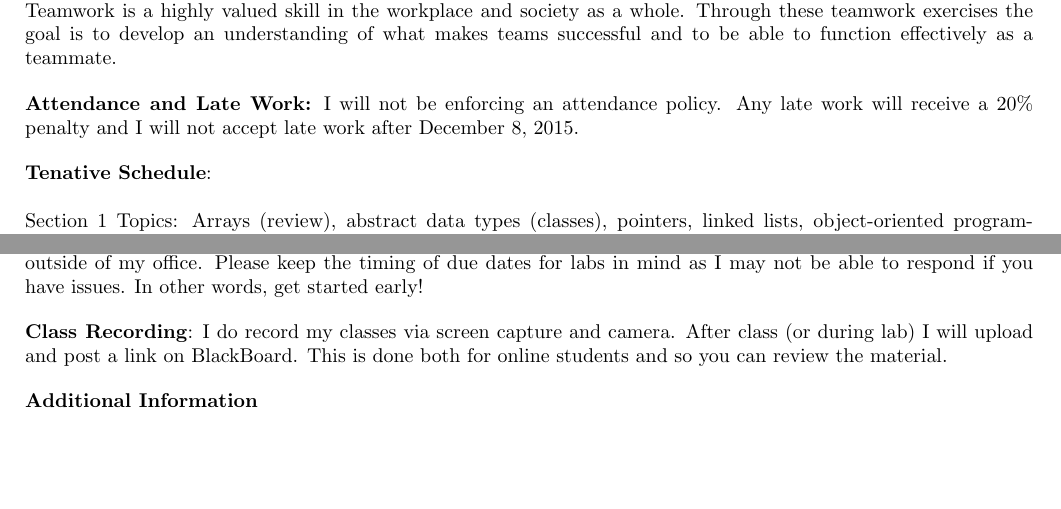
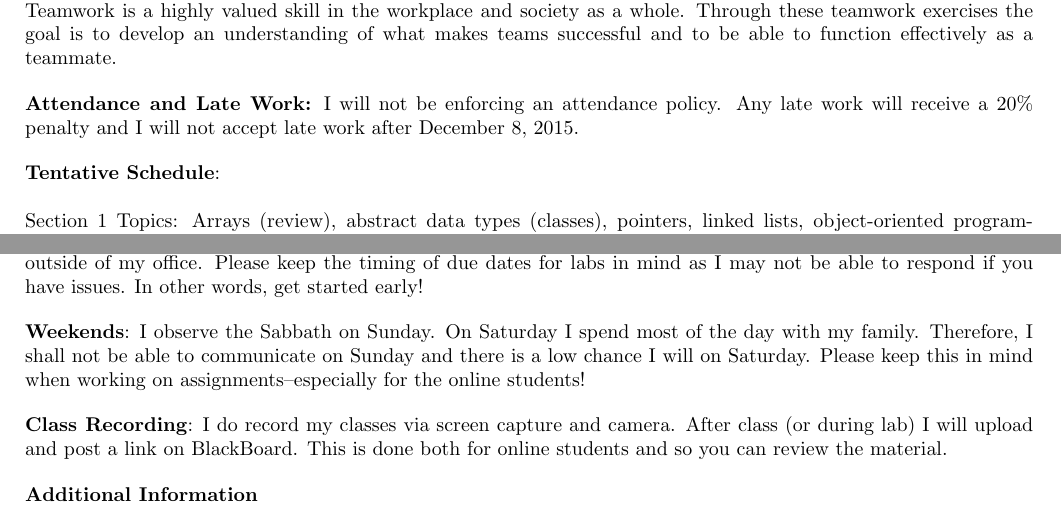
Before and after one commit to hmattfields/csci-315-fall-2016, a LaTeX document (course-materials/syllabus/syllabus.tex): two parts of pages 1 and 3 of 3, joined at a grey line, cut so that both start at the same text, the shorter picture padded with empty space. Compiled offline with pdfLaTeX.

Commit message:
syllabus updates

```diff
--- a/course-materials/syllabus/syllabus.tex
+++ b/course-materials/syllabus/syllabus.tex
@@ -63,7 +63,7 @@ ABET Student Outcomes: The following student outcomes shall be supported by this
 \noindent\textbf{Attendance and Late Work:} I will not be enforcing an attendance policy.  Any late work will receive a 20\% penalty and I will not accept late work after December 8, 2015.
 
 \vskip.15in
-\noindent\textbf{Tenative Schedule}: \\ \\
+\noindent\textbf{Tentative Schedule}: \\ \\
 Section 1 Topics:
 Arrays (review), abstract data types (classes), pointers, linked lists, object-oriented programming (OOP), strings.
 Exam 1 will be approximately week 6 or 7.\\
@@ -129,6 +129,10 @@ In order to pursue our mission of `Academic Excellence in a Christian Environmen
 I understand that some students must take this class online.  Be aware that the lack of face to face communication puts online students at a disadvantage.  Therefore communication is paramount.  I will be able to answer your email during office hours.  I am not able (due to security reasons) to receive notifications of emails outside of my office.  Please keep the timing of due dates for labs in mind as I may not be able to respond if you have issues.  In other words, get started early!
 
 \vskip.15in
+\noindent\textbf{Weekends}:
+I observe the Sabbath on Sunday. On Saturday I spend most of the day with my family.  Therefore, I shall not be able to communicate on Sunday and there is a low chance I will on Saturday.  Please keep this in mind when working on assignments--especially for the online students!
+
+\vskip.15in
 \noindent\textbf{Class Recording}:
 I do record my classes via screen capture and camera.  After class (or during lab) I will upload and post a link on BlackBoard.  This is done both for online students and so you can review the material.
 
```
Also changed, not shown: course-materials/syllabus/syllabus.pdf.
